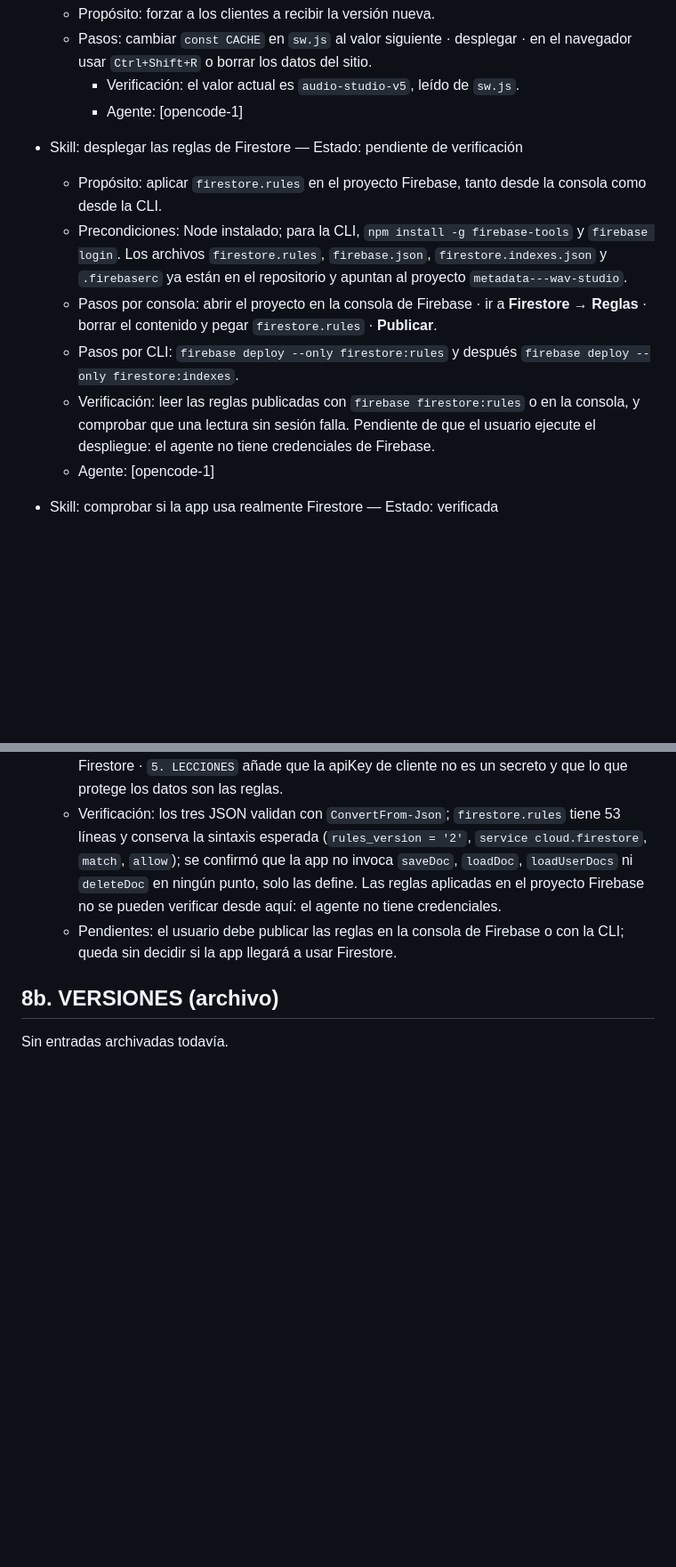
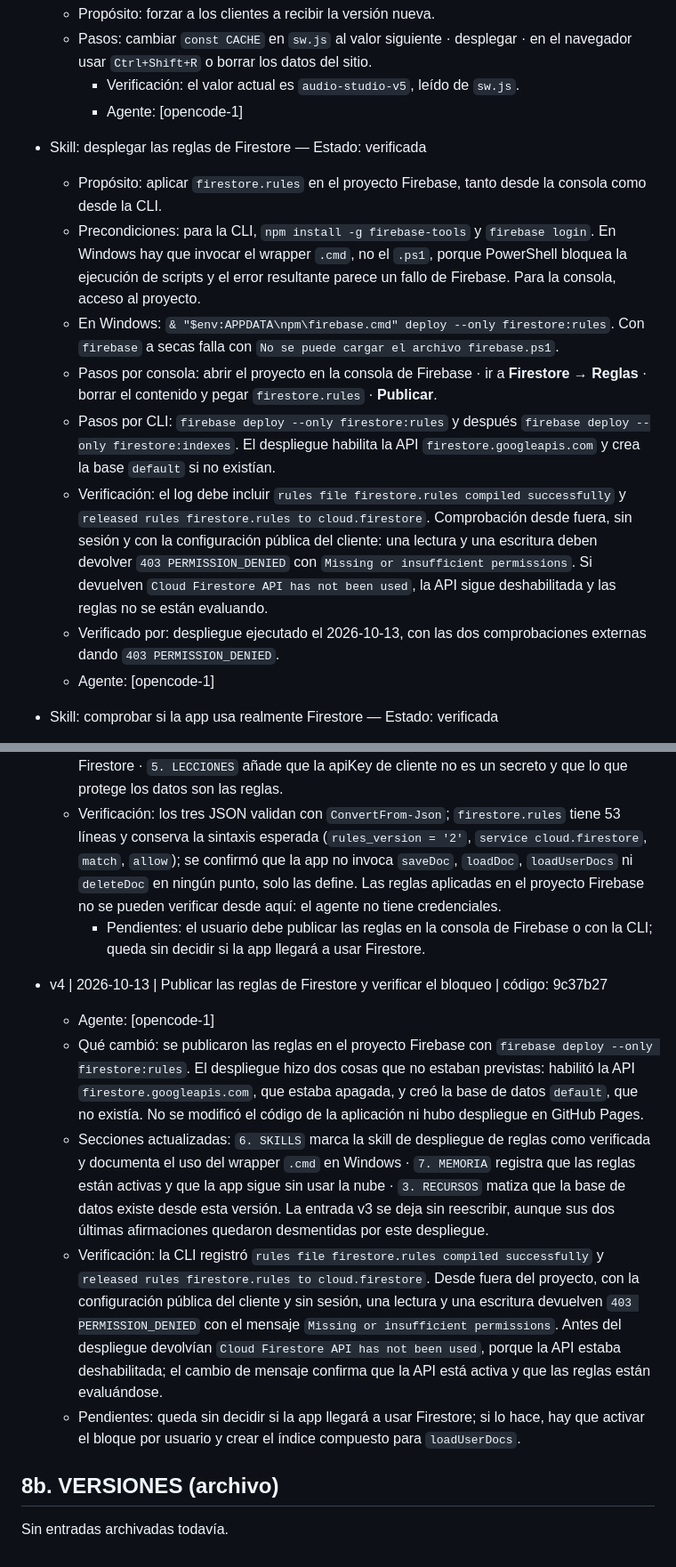
Before and after one commit to SandovalJon/Metadata-WAV-Studio-by-SandovalJon, a Markdown page: AUDIOSTUDIO-Custodia.md, 2 parts joined by grey strips. Shown at 89% size. Drawn GitHub-style; blank space fills up the shorter version.

Commit message:
docs: registrar v4 con el despliegue de las reglas de Firestore

```diff
--- a/AUDIOSTUDIO-Custodia.md
+++ b/AUDIOSTUDIO-Custodia.md
@@ -106,12 +107,14 @@ Sin entradas archivadas todavía.
     - Verificación: el valor actual es `audio-studio-v5`, leído de `sw.js`.
     - Agente: [opencode-1]
 
-- Skill: desplegar las reglas de Firestore — Estado: pendiente de verificación
+- Skill: desplegar las reglas de Firestore — Estado: verificada
   - Propósito: aplicar `firestore.rules` en el proyecto Firebase, tanto desde la consola como desde la CLI.
-  - Precondiciones: Node instalado; para la CLI, `npm install -g firebase-tools` y `firebase login`. Los archivos `firestore.rules`, `firebase.json`, `firestore.indexes.json` y `.firebaserc` ya están en el repositorio y apuntan al proyecto `metadata---wav-studio`.
+  - Precondiciones: para la CLI, `npm install -g firebase-tools` y `firebase login`. En Windows hay que invocar el wrapper `.cmd`, no el `.ps1`, porque PowerShell bloquea la ejecución de scripts y el error resultante parece un fallo de Firebase. Para la consola, acceso al proyecto.
+  - En Windows: `& "$env:APPDATA\npm\firebase.cmd" deploy --only firestore:rules`. Con `firebase` a secas falla con `No se puede cargar el archivo firebase.ps1`.
   - Pasos por consola: abrir el proyecto en la consola de Firebase · ir a **Firestore → Reglas** · borrar el contenido y pegar `firestore.rules` · **Publicar**.
-  - Pasos por CLI: `firebase deploy --only firestore:rules` y después `firebase deploy --only firestore:indexes`.
-  - Verificación: leer las reglas publicadas con `firebase firestore:rules` o en la consola, y comprobar que una lectura sin sesión falla. Pendiente de que el usuario ejecute el despliegue: el agente no tiene credenciales de Firebase.
+  - Pasos por CLI: `firebase deploy --only firestore:rules` y después `firebase deploy --only firestore:indexes`. El despliegue habilita la API `firestore.googleapis.com` y crea la base `default` si no existían.
+  - Verificación: el log debe incluir `rules file firestore.rules compiled successfully` y `released rules firestore.rules to cloud.firestore`. Comprobación desde fuera, sin sesión y con la configuración pública del cliente: una lectura y una escritura deben devolver `403 PERMISSION_DENIED` con `Missing or insufficient permissions`. Si devuelven `Cloud Firestore API has not been used`, la API sigue deshabilitada y las reglas no se están evaluando.
+  - Verificado por: despliegue ejecutado el 2026-10-13, con las dos comprobaciones externas dando `403 PERMISSION_DENIED`.
   - Agente: [opencode-1]
 
 - Skill: comprobar si la app usa realmente Firestore — Estado: verificada
@@ -163,7 +167,14 @@ Sin entradas archivadas todavía.
   - Qué cambió: se añadieron `firestore.rules`, `firebase.json`, `firestore.indexes.json` y `.firebaserc`. La política es `allow read, write: if false` en todo, con un bloque comentado y listo para activar cuando la app use la nube de verdad. No se modificó el código de la aplicación y no hubo despliegue: las reglas se aplican desde la consola o con la CLI de Firebase, no desde GitHub.
   - Secciones actualizadas: `3. RECURSOS` describe la política y su porqué · `6. SKILLS` registra el despliegue de las reglas por consola y por CLI, y la comprobación de si la app usa Firestore · `5. LECCIONES` añade que la apiKey de cliente no es un secreto y que lo que protege los datos son las reglas.
   - Verificación: los tres JSON validan con `ConvertFrom-Json`; `firestore.rules` tiene 53 líneas y conserva la sintaxis esperada (`rules_version = '2'`, `service cloud.firestore`, `match`, `allow`); se confirmó que la app no invoca `saveDoc`, `loadDoc`, `loadUserDocs` ni `deleteDoc` en ningún punto, solo las define. Las reglas aplicadas en el proyecto Firebase no se pueden verificar desde aquí: el agente no tiene credenciales.
-  - Pendientes: el usuario debe publicar las reglas en la consola de Firebase o con la CLI; queda sin decidir si la app llegará a usar Firestore.
+    - Pendientes: el usuario debe publicar las reglas en la consola de Firebase o con la CLI; queda sin decidir si la app llegará a usar Firestore.
+
+- v4 | 2026-10-13 | Publicar las reglas de Firestore y verificar el bloqueo | código: 9c37b27
+  - Agente: [opencode-1]
+  - Qué cambió: se publicaron las reglas en el proyecto Firebase con `firebase deploy --only firestore:rules`. El despliegue hizo dos cosas que no estaban previstas: habilitó la API `firestore.googleapis.com`, que estaba apagada, y creó la base de datos `default`, que no existía. No se modificó el código de la aplicación ni hubo despliegue en GitHub Pages.
+  - Secciones actualizadas: `6. SKILLS` marca la skill de despliegue de reglas como verificada y documenta el uso del wrapper `.cmd` en Windows · `7. MEMORIA` registra que las reglas están activas y que la app sigue sin usar la nube · `3. RECURSOS` matiza que la base de datos existe desde esta versión. La entrada v3 se deja sin reescribir, aunque sus dos últimas afirmaciones quedaron desmentidas por este despliegue.
+  - Verificación: la CLI registró `rules file firestore.rules compiled successfully` y `released rules firestore.rules to cloud.firestore`. Desde fuera del proyecto, con la configuración pública del cliente y sin sesión, una lectura y una escritura devuelven `403 PERMISSION_DENIED` con el mensaje `Missing or insufficient permissions`. Antes del despliegue devolvían `Cloud Firestore API has not been used`, porque la API estaba deshabilitada; el cambio de mensaje confirma que la API está activa y que las reglas están evaluándose.
+  - Pendientes: queda sin decidir si la app llegará a usar Firestore; si lo hace, hay que activar el bloque por usuario y crear el índice compuesto para `loadUserDocs`.
 
 ## 8b. VERSIONES (archivo)
 
```
Also changed, not shown: other parts of AUDIOSTUDIO-Custodia.md (+5 -3 lines).
